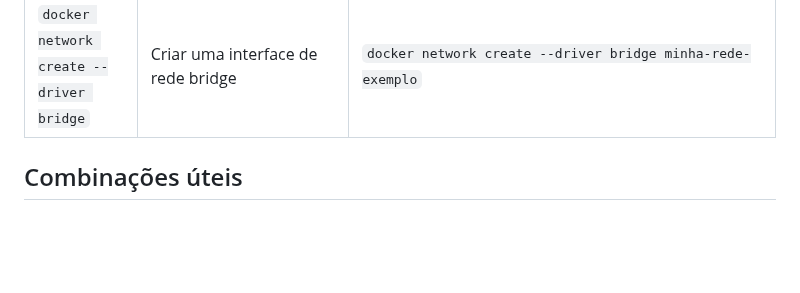
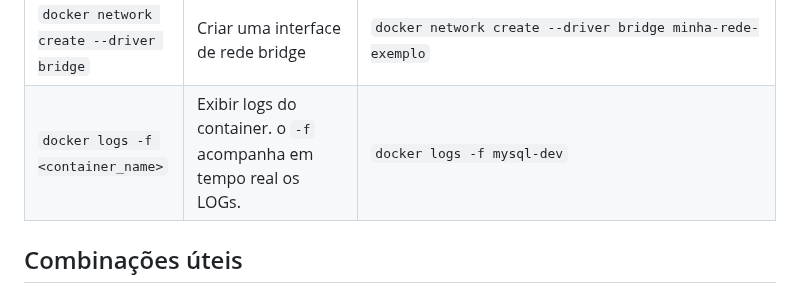
Before and after one commit to williampilger/tutoriais, a Markdown page: docker/basic_commands.md, the part around the change. Rendered like a GitHub page; blank space fills up the shorter version.

```diff
--- a/docker/basic_commands.md
+++ b/docker/basic_commands.md
@@ -27,6 +27,7 @@
 | `docker network ls` | Lista as conexões de rede disponíveis | `docker network ls` |
 | `docker network create` | Criar uma interface de rede breadge | `docker network create --help` para ver mais |
 | `docker network create --driver bridge` | Criar uma interface de rede bridge | `docker network create --driver bridge minha-rede-exemplo` |
+| `docker logs -f <container_name>` | Exibir logs do container. o `-f` acompanha em tempo real os LOGs. | `docker logs -f mysql-dev` |
 
 ## Combinações úteis
 
```
